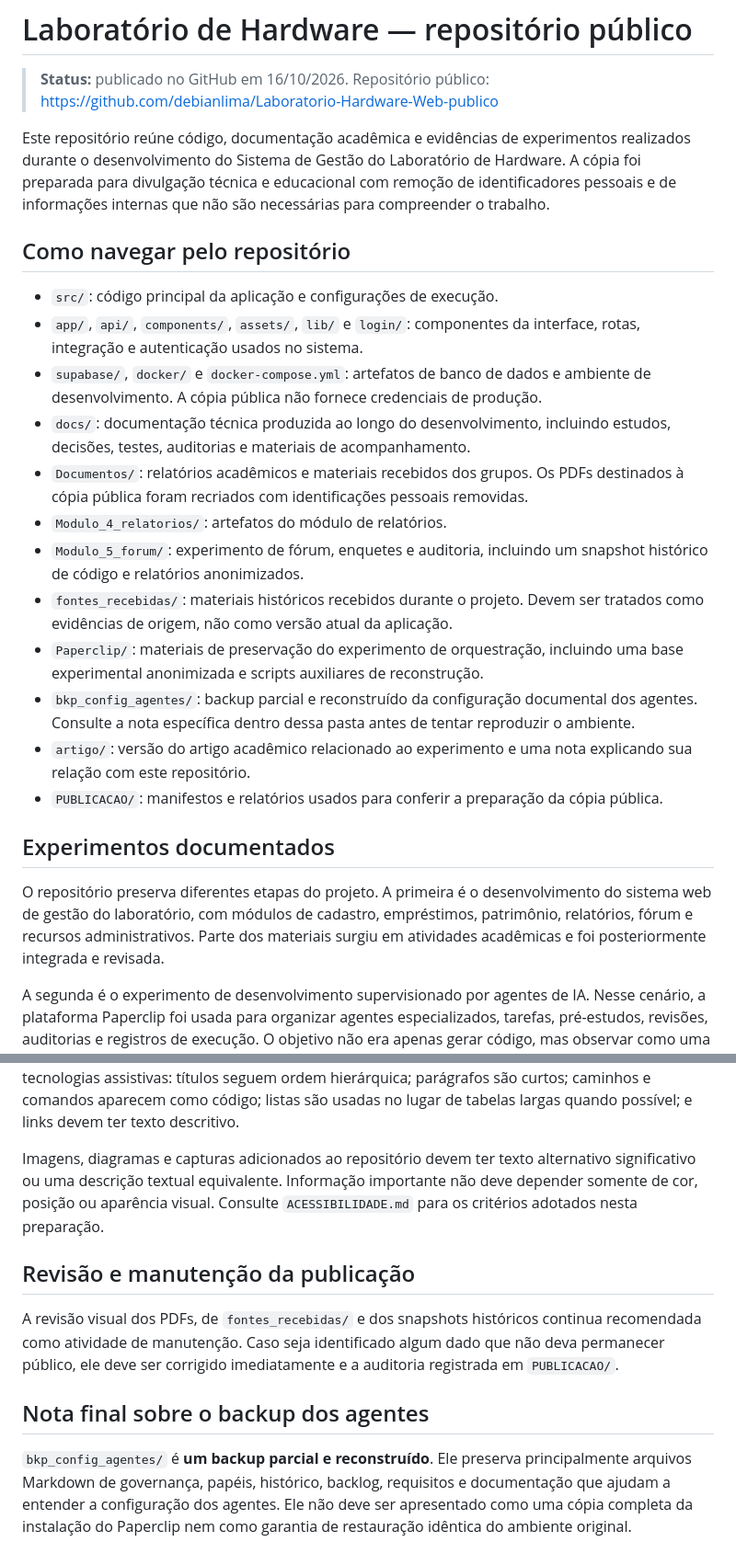
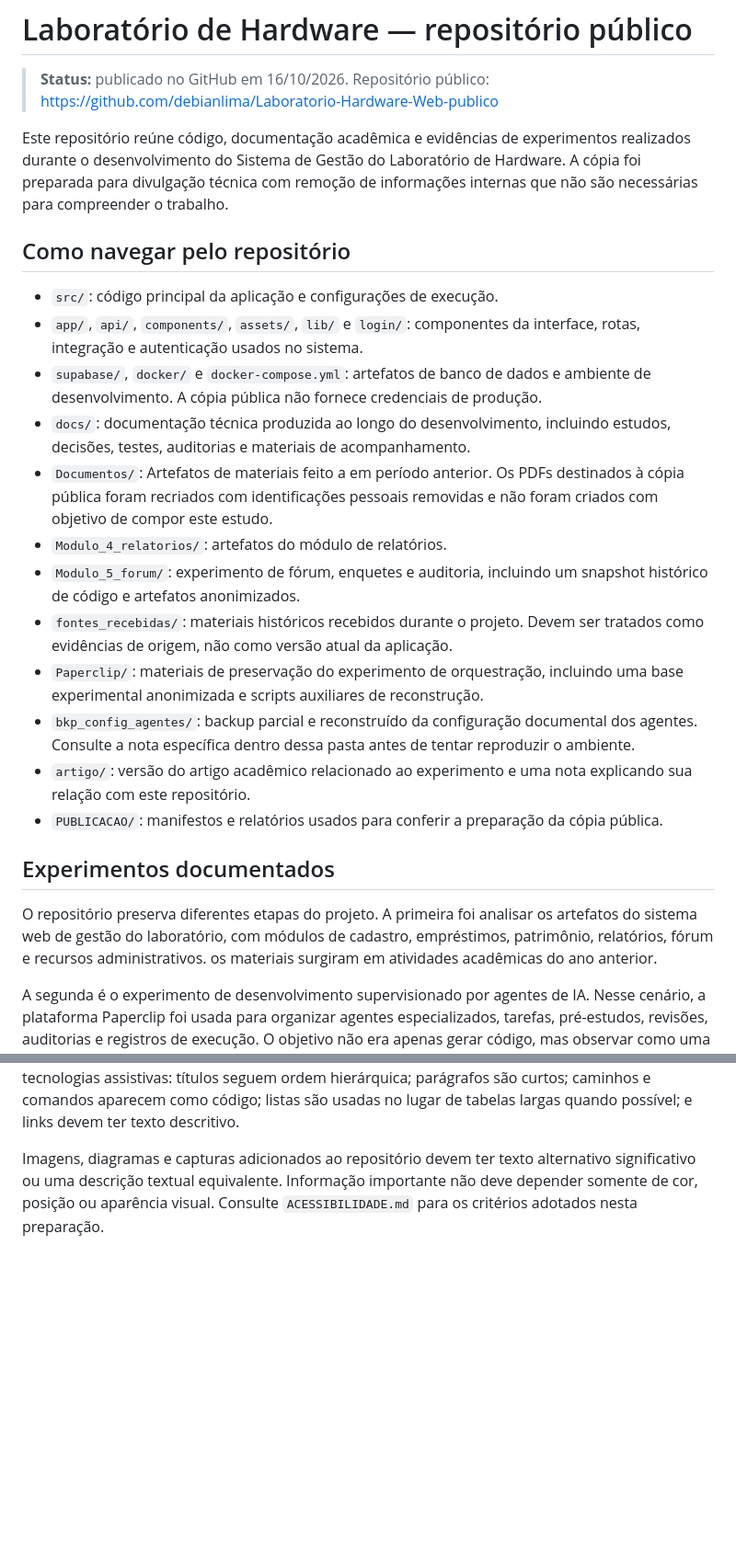
Before and after one commit to debianlima/Laboratorio-Hardware-Web-publico, a Markdown page: README.md, 2 parts joined by grey strips. Shown at 92% size. Rendered like a GitHub page; blank space fills up the shorter version.

Commit message:
Atualizar o README.md

```diff
--- a/README.md
+++ b/README.md
@@ -2,7 +2,7 @@
 
 > **Status:** publicado no GitHub em 16/10/2026. Repositório público: https://github.com/debianlima/Laboratorio-Hardware-Web-publico
 
-Este repositório reúne código, documentação acadêmica e evidências de experimentos realizados durante o desenvolvimento do Sistema de Gestão do Laboratório de Hardware. A cópia foi preparada para divulgação técnica e educacional com remoção de identificadores pessoais e de informações internas que não são necessárias para compreender o trabalho.
+Este repositório reúne código, documentação acadêmica e evidências de experimentos realizados durante o desenvolvimento do Sistema de Gestão do Laboratório de Hardware. A cópia foi preparada para divulgação técnica com remoção de informações internas que não são necessárias para compreender o trabalho.
 
 ## Como navegar pelo repositório
 
@@ -10,9 +10,9 @@ Este repositório reúne código, documentação acadêmica e evidências de exp
 - `app/`, `api/`, `components/`, `assets/`, `lib/` e `login/`: componentes da interface, rotas, integração e autenticação usados no sistema.
 - `supabase/`, `docker/` e `docker-compose.yml`: artefatos de banco de dados e ambiente de desenvolvimento. A cópia pública não fornece credenciais de produção.
 - `docs/`: documentação técnica produzida ao longo do desenvolvimento, incluindo estudos, decisões, testes, auditorias e materiais de acompanhamento.
-- `Documentos/`: relatórios acadêmicos e materiais recebidos dos grupos. Os PDFs destinados à cópia pública foram recriados com identificações pessoais removidas.
+- `Documentos/`: Artefatos de materiais feito a em período anterior. Os PDFs destinados à cópia pública foram recriados com identificações pessoais removidas e não foram criados com objetivo de compor este estudo.
 - `Modulo_4_relatorios/`: artefatos do módulo de relatórios.
-- `Modulo_5_forum/`: experimento de fórum, enquetes e auditoria, incluindo um snapshot histórico de código e relatórios anonimizados.
+- `Modulo_5_forum/`: experimento de fórum, enquetes e auditoria, incluindo um snapshot histórico de código e artefatos anonimizados.
 - `fontes_recebidas/`: materiais históricos recebidos durante o projeto. Devem ser tratados como evidências de origem, não como versão atual da aplicação.
 - `Paperclip/`: materiais de preservação do experimento de orquestração, incluindo uma base experimental anonimizada e scripts auxiliares de reconstrução.
 - `bkp_config_agentes/`: backup parcial e reconstruído da configuração documental dos agentes. Consulte a nota específica dentro dessa pasta antes de tentar reproduzir o ambiente.
@@ -21,7 +21,7 @@ Este repositório reúne código, documentação acadêmica e evidências de exp
 
 ## Experimentos documentados
 
-O repositório preserva diferentes etapas do projeto. A primeira é o desenvolvimento do sistema web de gestão do laboratório, com módulos de cadastro, empréstimos, patrimônio, relatórios, fórum e recursos administrativos. Parte dos materiais surgiu em atividades acadêmicas e foi posteriormente integrada e revisada.
+O repositório preserva diferentes etapas do projeto. A primeira foi analisar os artefatos do sistema web de gestão do laboratório, com módulos de cadastro, empréstimos, patrimônio, relatórios, fórum e recursos administrativos. os materiais surgiram em atividades acadêmicas do ano anterior.
 
 A segunda é o experimento de desenvolvimento supervisionado por agentes de IA. Nesse cenário, a plataforma Paperclip foi usada para organizar agentes especializados, tarefas, pré-estudos, revisões, auditorias e registros de execução. O objetivo não era apenas gerar código, mas observar como uma pessoa coordena e supervisiona processos de desenvolvimento parcialmente autônomos.
 
@@ -57,11 +57,3 @@ Os documentos preparados para publicação foram revisados para retirar nomes de
 A documentação desta cópia segue uma estrutura simples para facilitar leitura por pessoas e tecnologias assistivas: títulos seguem ordem hierárquica; parágrafos são curtos; caminhos e comandos aparecem como código; listas são usadas no lugar de tabelas largas quando possível; e links devem ter texto descritivo.
 
 Imagens, diagramas e capturas adicionados ao repositório devem ter texto alternativo significativo ou uma descrição textual equivalente. Informação importante não deve depender somente de cor, posição ou aparência visual. Consulte `ACESSIBILIDADE.md` para os critérios adotados nesta preparação.
-
-## Revisão e manutenção da publicação
-
-A revisão visual dos PDFs, de `fontes_recebidas/` e dos snapshots históricos continua recomendada como atividade de manutenção. Caso seja identificado algum dado que não deva permanecer público, ele deve ser corrigido imediatamente e a auditoria registrada em `PUBLICACAO/`.
-
-## Nota final sobre o backup dos agentes
-
-`bkp_config_agentes/` é **um backup parcial e reconstruído**. Ele preserva principalmente arquivos Markdown de governança, papéis, histórico, backlog, requisitos e documentação que ajudam a entender a configuração dos agentes. Ele não deve ser apresentado como uma cópia completa da instalação do Paperclip nem como garantia de restauração idêntica do ambiente original.
```
